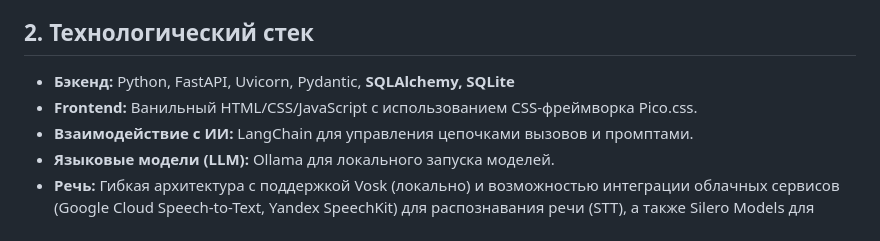
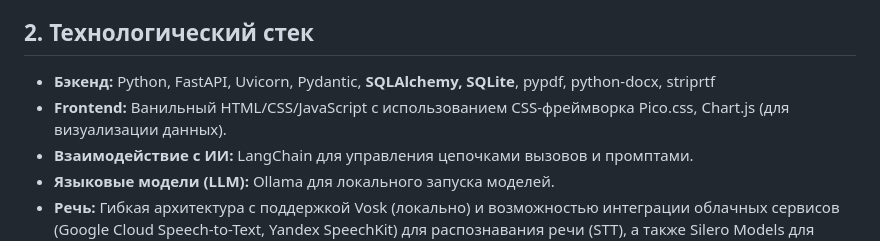
Before and after one commit to Danilka88/interview-ai-221, a Markdown page: GEMINI.md, the part around the change printed below. Drawn GitHub-style.

```diff
--- a/GEMINI.md
+++ b/GEMINI.md
@@ -15,8 +17,8 @@
 
 ## 2. Технологический стек
 
-- **Бэкенд:** Python, FastAPI, Uvicorn, Pydantic, **SQLAlchemy, SQLite**
-- **Frontend:** Ванильный HTML/CSS/JavaScript с использованием CSS-фреймворка Pico.css.
+- **Бэкенд:** Python, FastAPI, Uvicorn, Pydantic, **SQLAlchemy, SQLite**, pypdf, python-docx, striprtf
+- **Frontend:** Ванильный HTML/CSS/JavaScript с использованием CSS-фреймворка Pico.css, Chart.js (для визуализации данных).
 - **Взаимодействие с ИИ:** LangChain для управления цепочками вызовов и промптами.
 - **Языковые модели (LLM):** Ollama для локального запуска моделей.
 - **Речь:** Гибкая архитектура с поддержкой Vosk (локально) и возможностью интеграции облачных сервисов (Google Cloud Speech-to-Text, Yandex SpeechKit) для распознавания речи (STT), а также Silero Models для синтеза речи (TTS).
```
Also changed, not shown: other parts of GEMINI.md (+14 -5 lines), README.md (+11 -2 lines).
